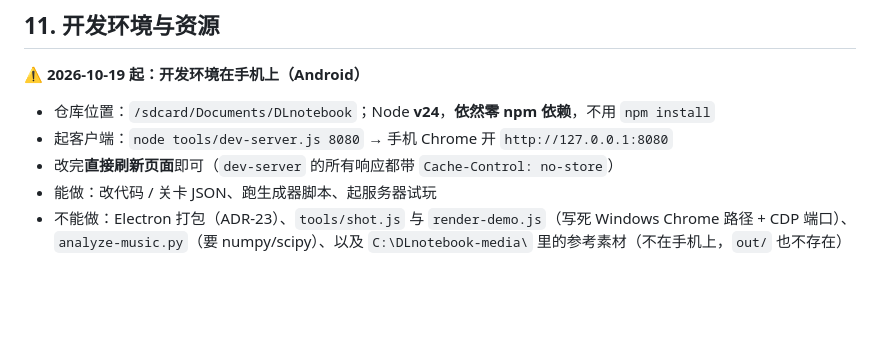
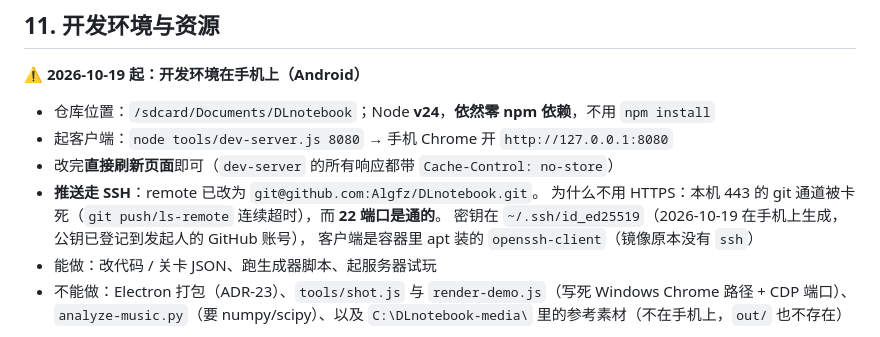
Before and after one commit to Algfz/DLnotebook, a Markdown page: AGENT.md, the part around the change. Drawn GitHub-style; blank space fills up the shorter version.

Commit message:
docs(AGENT): 记手机端 git 推送方式 —— remote 改 SSH（443 被卡、22 通）+ apt 装 openssh-client

```diff
--- a/AGENT.md
+++ b/AGENT.md
@@ -928,6 +928,10 @@ node tools/render-demo.js --level "Breeze" --start 100 --end 105   # 只抽一
 - 仓库位置：`/sdcard/Documents/DLnotebook`；Node **v24**，**依然零 npm 依赖**，不用 `npm install`
 - 起客户端：`node tools/dev-server.js 8080` → 手机 Chrome 开 `http://127.0.0.1:8080`
 - 改完**直接刷新页面**即可（`dev-server` 的所有响应都带 `Cache-Control: no-store`）
+- **推送走 SSH**：remote 已改为 `git@github.com:Algfz/DLnotebook.git`。
+  为什么不用 HTTPS：本机 443 的 git 通道被卡死（`git push/ls-remote` 连续超时），而 **22 端口是通的**。
+  密钥在 `~/.ssh/id_ed25519`（2026-10-19 在手机上生成，公钥已登记到发起人的 GitHub 账号），
+  客户端是容器里 apt 装的 `openssh-client`（镜像原本没有 `ssh`）
 - 能做：改代码 / 关卡 JSON、跑生成器脚本、起服务器试玩
 - 不能做：Electron 打包（ADR-23）、`tools/shot.js` 与 `render-demo.js`（写死 Windows Chrome 路径 + CDP 端口）、
   `analyze-music.py`（要 numpy/scipy）、以及 `C:\DLnotebook-media\` 里的参考素材（不在手机上，`out/` 也不存在）
```
